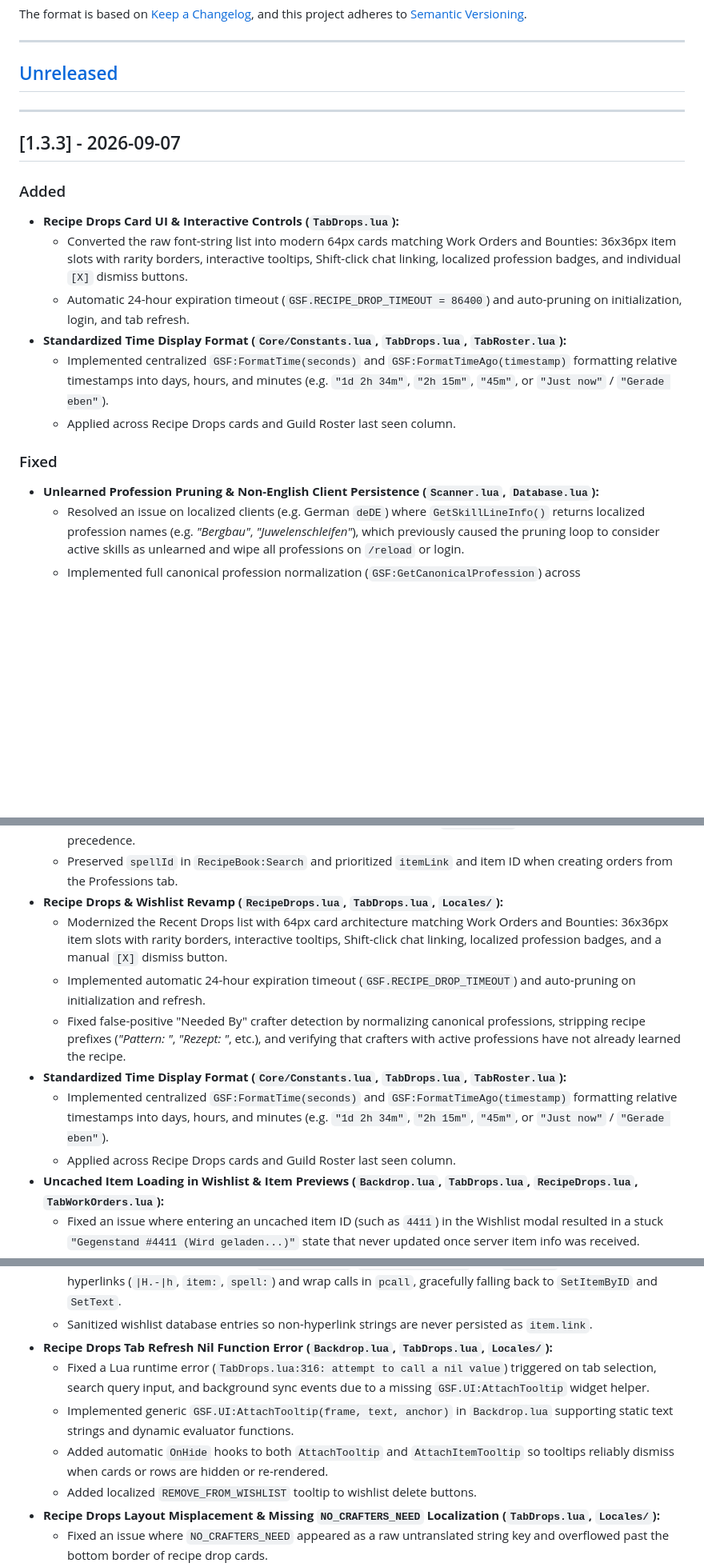
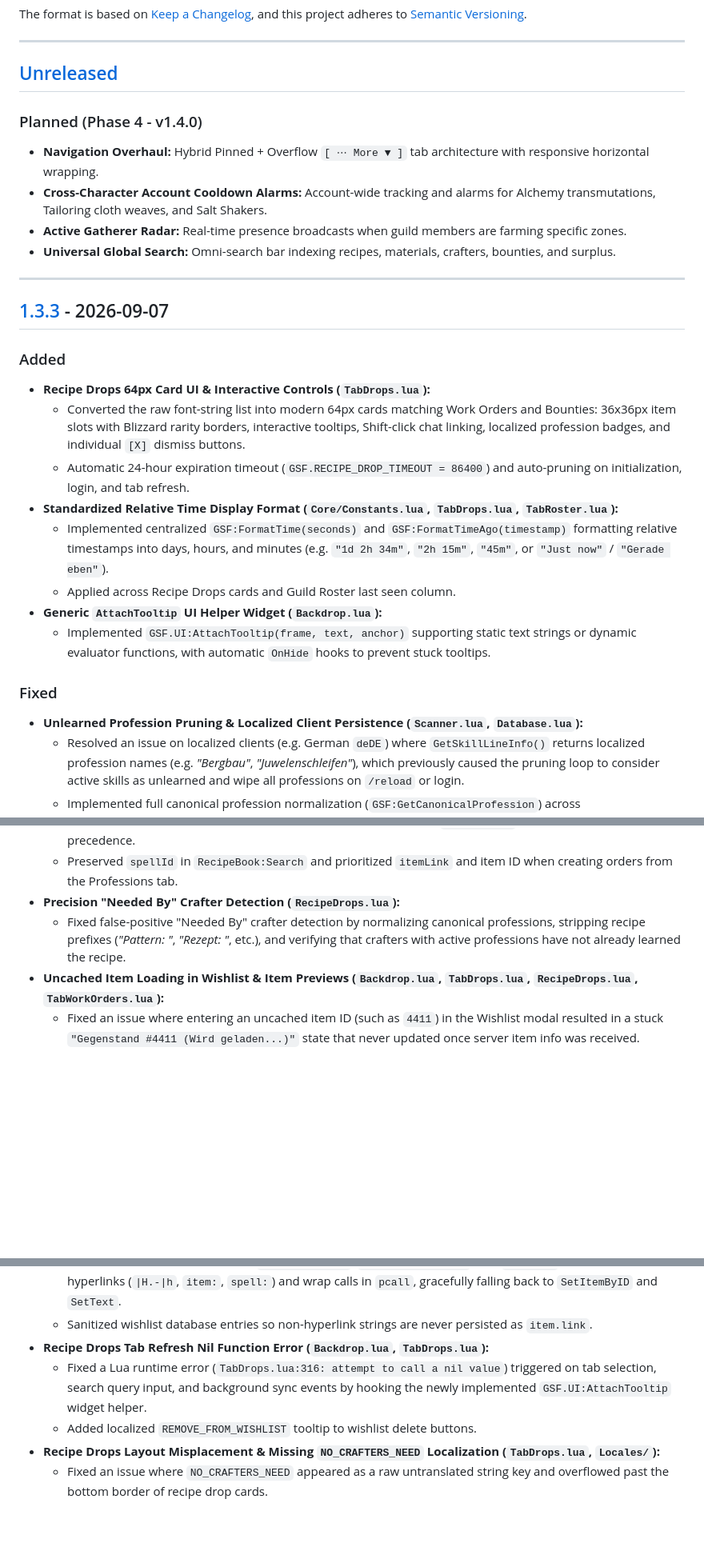
Before and after one commit to VhelCodez/GSFHub, a Markdown page: CHANGELOG.md, 3 parts joined by grey strips. Shown at 80% size. GitHub-like rendering; blank space fills up the shorter version.

Commit message:
docs(changelog): clean structure, deduplicate entries, and update release link definitions

```diff
--- a/CHANGELOG.md
+++ b/CHANGELOG.md
@@ -9,20 +9,28 @@ and this project adheres to [Semantic Versioning](https://semver.org/spec/v2.0.0
 
 ## [Unreleased]
 
+### Planned (Phase 4 - v1.4.0)
+- **Navigation Overhaul:** Hybrid Pinned + Overflow `[ ⋯ More ▼ ]` tab architecture with responsive horizontal wrapping.
+- **Cross-Character Account Cooldown Alarms:** Account-wide tracking and alarms for Alchemy transmutations, Tailoring cloth weaves, and Salt Shakers.
+- **Active Gatherer Radar:** Real-time presence broadcasts when guild members are farming specific zones.
+- **Universal Global Search:** Omni-search bar indexing recipes, materials, crafters, bounties, and surplus.
+
 ---
 
 ## [1.3.3] - 2026-09-07
 
 ### Added
-- **Recipe Drops Card UI & Interactive Controls (`TabDrops.lua`):**
-  - Converted the raw font-string list into modern 64px cards matching Work Orders and Bounties: 36x36px item slots with rarity borders, interactive tooltips, Shift-click chat linking, localized profession badges, and individual `[X]` dismiss buttons.
+- **Recipe Drops 64px Card UI & Interactive Controls (`TabDrops.lua`):**
+  - Converted the raw font-string list into modern 64px cards matching Work Orders and Bounties: 36x36px item slots with Blizzard rarity borders, interactive tooltips, Shift-click chat linking, localized profession badges, and individual `[X]` dismiss buttons.
   - Automatic 24-hour expiration timeout (`GSF.RECIPE_DROP_TIMEOUT = 86400`) and auto-pruning on initialization, login, and tab refresh.
-- **Standardized Time Display Format (`Core/Constants.lua`, `TabDrops.lua`, `TabRoster.lua`):**
+- **Standardized Relative Time Display Format (`Core/Constants.lua`, `TabDrops.lua`, `TabRoster.lua`):**
   - Implemented centralized `GSF:FormatTime(seconds)` and `GSF:FormatTimeAgo(timestamp)` formatting relative timestamps into days, hours, and minutes (e.g. `"1d 2h 34m"`, `"2h 15m"`, `"45m"`, or `"Just now"` / `"Gerade eben"`).
   - Applied across Recipe Drops cards and Guild Roster last seen column.
+- **Generic `AttachTooltip` UI Helper Widget (`Backdrop.lua`):**
+  - Implemented `GSF.UI:AttachTooltip(frame, text, anchor)` supporting static text strings or dynamic evaluator functions, with automatic `OnHide` hooks to prevent stuck tooltips.
 
 ### Fixed
-- **Unlearned Profession Pruning & Non-English Client Persistence (`Scanner.lua`, `Database.lua`):**
+- **Unlearned Profession Pruning & Localized Client Persistence (`Scanner.lua`, `Database.lua`):**
   - Resolved an issue on localized clients (e.g. German `deDE`) where `GetSkillLineInfo()` returns localized profession names (e.g. *"Bergbau"*, *"Juwelenschleifen"*), which previously caused the pruning loop to consider active skills as unlearned and wipe all professions on `/reload` or login.
   - Implemented full canonical profession normalization (`GSF:GetCanonicalProfession`) across `ScanSkillLines()`, `ScanTradeSkill()`, and `ScanCraft()`, ensuring seamless recognition and dual-key safety.
   - Added two-way database cache restoration in `GSF.DB:SyncActiveCharacterProfessions()` to protect SavedVariables across scope changes and reload events.
@@ -37,13 +45,8 @@ and this project adheres to [Semantic Versioning](https://semver.org/spec/v2.0.0
   - Fixed an issue where ordering recipes such as *"Feiner Kupferdraht"* (Delicate Copper Wire, craft spell ID `25255`) caused the work order modal item preview and tooltip to mistakenly display *"Schattenblitz"* (Shadow Bolt) due to an ID overlap in WoW's global spell database.
   - Guarded spell resolution in `OpenCreateModal` and `AttachItemPreview` so `GetSpellInfo` is only accepted if the resolved name matches the craft item requested; item lookup (`GetItemInfo`) now takes proper precedence.
   - Preserved `spellId` in `RecipeBook:Search` and prioritized `itemLink` and item ID when creating orders from the Professions tab.
-- **Recipe Drops & Wishlist Revamp (`RecipeDrops.lua`, `TabDrops.lua`, `Locales/`):**
-  - Modernized the Recent Drops list with 64px card architecture matching Work Orders and Bounties: 36x36px item slots with rarity borders, interactive tooltips, Shift-click chat linking, localized profession badges, and a manual `[X]` dismiss button.
-  - Implemented automatic 24-hour expiration timeout (`GSF.RECIPE_DROP_TIMEOUT`) and auto-pruning on initialization and refresh.
+- **Precision "Needed By" Crafter Detection (`RecipeDrops.lua`):**
   - Fixed false-positive "Needed By" crafter detection by normalizing canonical professions, stripping recipe prefixes (*"Pattern: "*, *"Rezept: "*, etc.), and verifying that crafters with active professions have not already learned the recipe.
-- **Standardized Time Display Format (`Core/Constants.lua`, `TabDrops.lua`, `TabRoster.lua`):**
-  - Implemented centralized `GSF:FormatTime(seconds)` and `GSF:FormatTimeAgo(timestamp)` formatting relative timestamps into days, hours, and minutes (e.g. `"1d 2h 34m"`, `"2h 15m"`, `"45m"`, or `"Just now"` / `"Gerade eben"`).
-  - Applied across Recipe Drops cards and Guild Roster last seen column.
 - **Uncached Item Loading in Wishlist & Item Previews (`Backdrop.lua`, `TabDrops.lua`, `RecipeDrops.lua`, `TabWorkOrders.lua`):**
   - Fixed an issue where entering an uncached item ID (such as `4411`) in the Wishlist modal resulted in a stuck `"Gegenstand #4411 (Wird geladen...)"` state that never updated once server item info was received.
   - Guarded `AtlasJournal:GetItemDetails` so dummy fallback tables (`link = nil`) are not falsely treated as cached items.
@@ -52,10 +55,8 @@ and this project adheres to [Semantic Versioning](https://semver.org/spec/v2.0.0
   - Fixed a Lua error (`GameTooltip:SetHyperlink(): Unknown link type`) when hovering over wishlist entries that contain plain text or bracketed item names (e.g. `"[Rezept: Goldfischstäbchen]"`).
   - Hardened tooltip handlers across `CreateItemSlot`, `AttachItemTooltip`, and `wishRows` to strictly validate hyperlinks (`|H.-|h`, `item:`, `spell:`) and wrap calls in `pcall`, gracefully falling back to `SetItemByID` and `SetText`.
   - Sanitized wishlist database entries so non-hyperlink strings are never persisted as `item.link`.
-- **Recipe Drops Tab Refresh Nil Function Error (`Backdrop.lua`, `TabDrops.lua`, `Locales/`):**
-  - Fixed a Lua runtime error (`TabDrops.lua:316: attempt to call a nil value`) triggered on tab selection, search query input, and background sync events due to a missing `GSF.UI:AttachTooltip` widget helper.
-  - Implemented generic `GSF.UI:AttachTooltip(frame, text, anchor)` in `Backdrop.lua` supporting static text strings and dynamic evaluator functions.
-  - Added automatic `OnHide` hooks to both `AttachTooltip` and `AttachItemTooltip` so tooltips reliably dismiss when cards or rows are hidden or re-rendered.
+- **Recipe Drops Tab Refresh Nil Function Error (`Backdrop.lua`, `TabDrops.lua`):**
+  - Fixed a Lua runtime error (`TabDrops.lua:316: attempt to call a nil value`) triggered on tab selection, search query input, and background sync events by hooking the newly implemented `GSF.UI:AttachTooltip` widget helper.
   - Added localized `REMOVE_FROM_WISHLIST` tooltip to wishlist delete buttons.
 - **Recipe Drops Layout Misplacement & Missing `NO_CRAFTERS_NEED` Localization (`TabDrops.lua`, `Locales/`):**
   - Fixed an issue where `NO_CRAFTERS_NEED` appeared as a raw untranslated string key and overflowed past the bottom border of recipe drop cards.
```
Also changed, not shown: other parts of CHANGELOG.md (+7 -8 lines).
